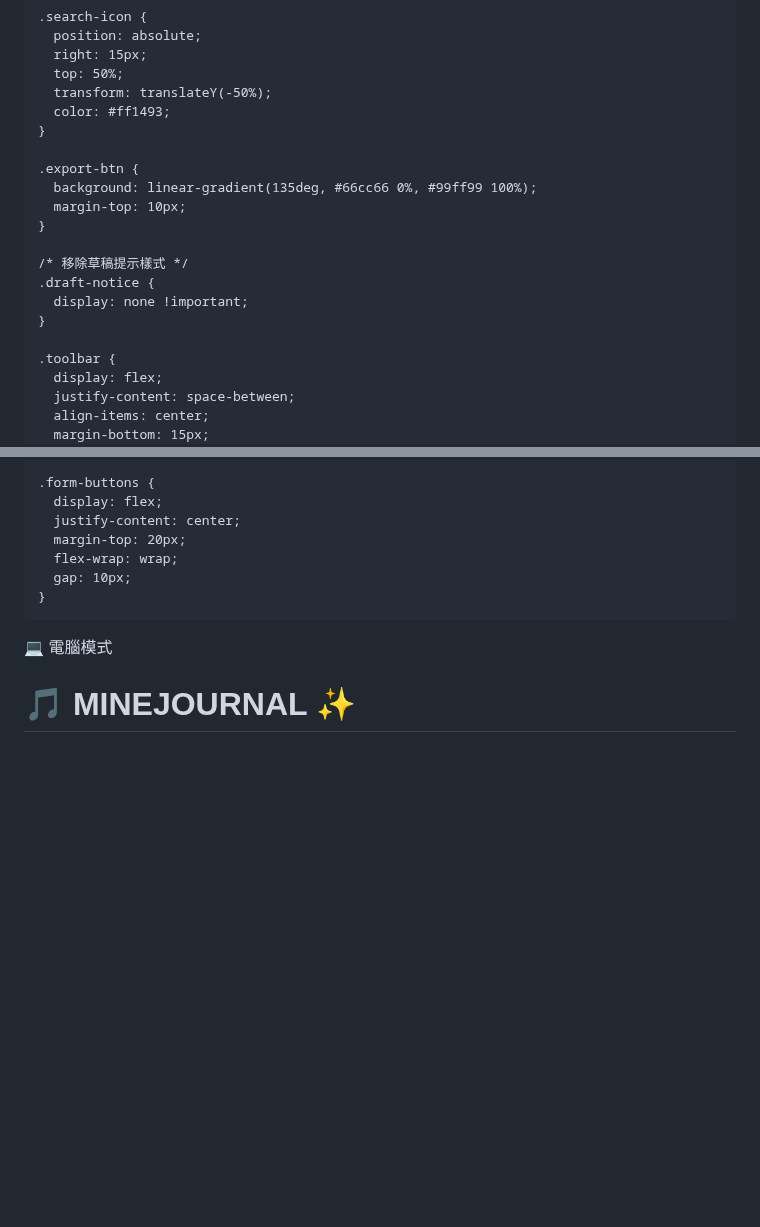
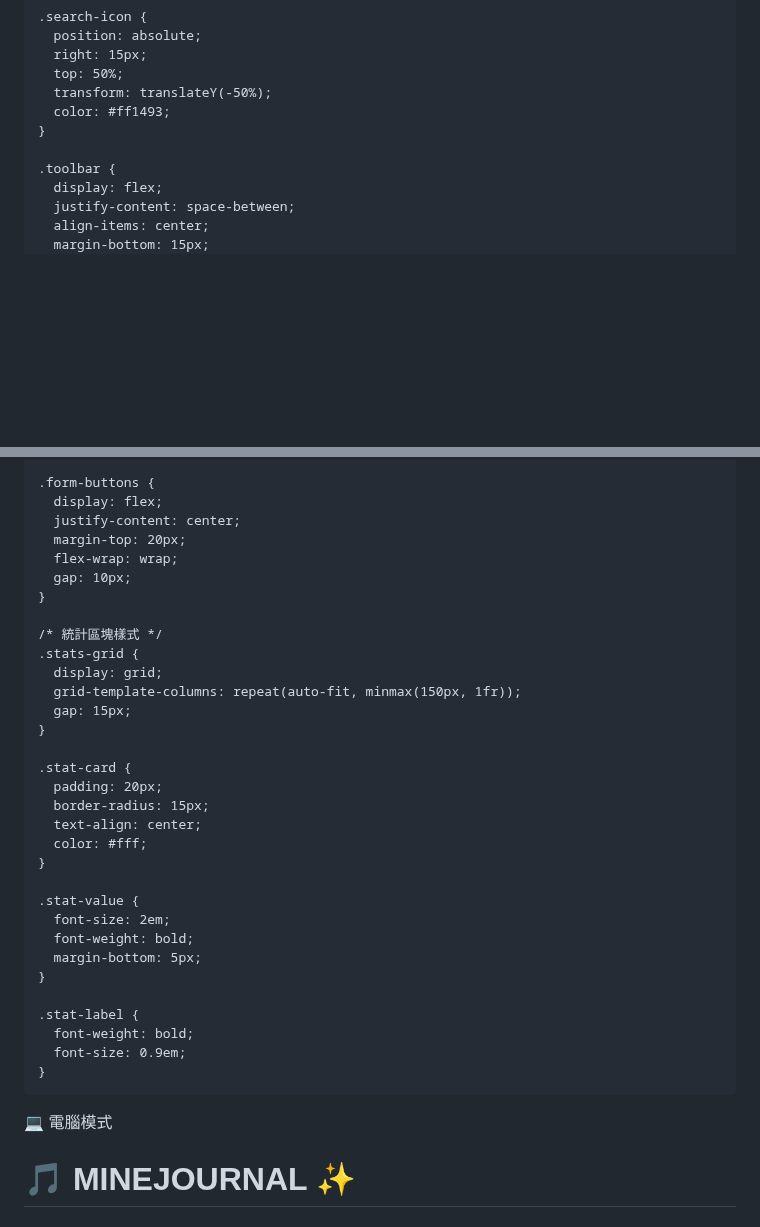
Before and after one commit to s311181-cell/120, a Markdown page: README.md, 2 parts joined by grey strips. Rendered like a GitHub page; blank space fills up the shorter version.

```diff
--- a/README.md
+++ b/README.md
@@ -456,16 +456,6 @@
       color: #ff1493;
     }
 
-    .export-btn {
-      background: linear-gradient(135deg, #66cc66 0%, #99ff99 100%);
-      margin-top: 10px;
-    }
-
-    /* 移除草稿提示樣式 */
-    .draft-notice {
-      display: none !important;
-    }
-
     .toolbar {
       display: flex;
       justify-content: space-between;
@@ -522,6 +512,31 @@
       margin-top: 20px;
       flex-wrap: wrap;
       gap: 10px;
+    }
+
+    /* 統計區塊樣式 */
+    .stats-grid {
+      display: grid;
+      grid-template-columns: repeat(auto-fit, minmax(150px, 1fr));
+      gap: 15px;
+    }
+
+    .stat-card {
+      padding: 20px;
+      border-radius: 15px;
+      text-align: center;
+      color: #fff;
+    }
+
+    .stat-value {
+      font-size: 2em;
+      font-weight: bold;
+      margin-bottom: 5px;
+    }
+
+    .stat-label {
+      font-weight: bold;
+      font-size: 0.9em;
     }
   </style>
 </head>
```
Also changed, not shown: other parts of README.md (+77 -33 lines).
